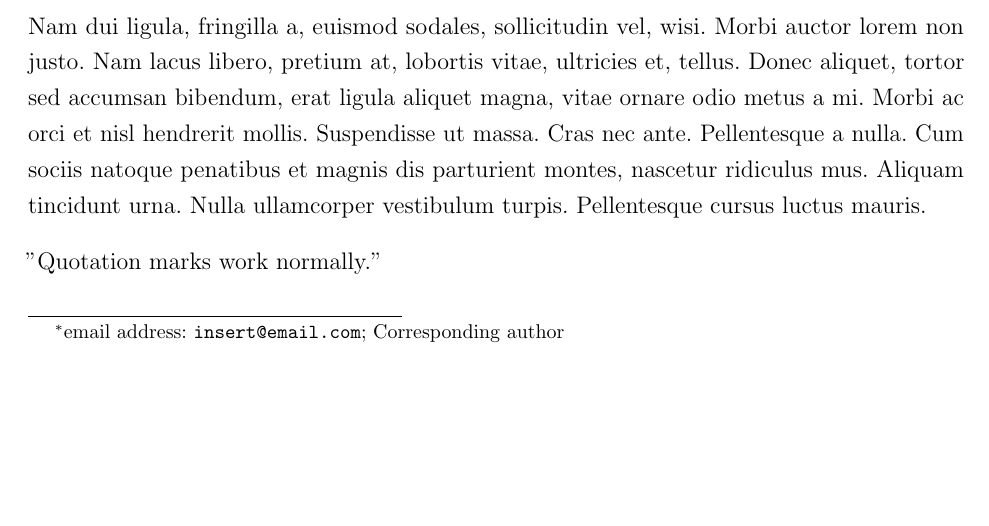
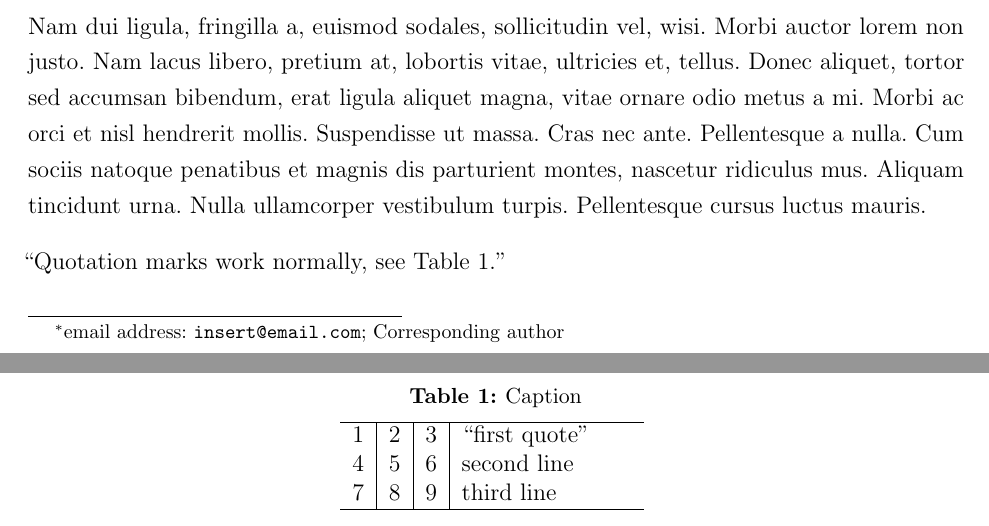
Before and after one commit to SimonvBaal/template_manuscript, a LaTeX paper (main.tex): part of the page before the commit and two parts of pages 1 and 2 of 2 after it, the two joined at a grey line, cut so that both start at the same text, the shorter picture padded with empty space. Compiled offline with pdfLaTeX.

Commit message:
Add information on tables, figures and quotation

```diff
--- a/main.tex
+++ b/main.tex
@@ -3,7 +3,12 @@
 \documentclass[12pt, letterpaper]{article}
 \usepackage[utf8]{inputenc}
 \usepackage{graphicx} % Required for inserting images
+
 \usepackage[english]{babel}
+
+% Makes sure quotation marks go the right way.
+\usepackage[autostyle=true]{csquotes}
+\MakeOuterQuote{"}
 
 \usepackage{setspace}
 \onehalfspacing
@@ -36,12 +41,12 @@
 \usepackage{graphicx}
 \usepackage{authblk}
 \usepackage{textgreek}
-\usepackage[autostyle]{csquotes}
-% Makes sure quotation marks go the right way.
+
 
 
 \usepackage[backend=biber, style=apa]{biblatex}
 \usepackage[hidelinks]{hyperref}
+
 \hypersetup{
     colorlinks=false,
   %  linkcolor=blue,
@@ -88,10 +94,42 @@
 
 \lipsum[2]
 
-"Quotation marks work normally."
+"Quotation marks work normally, see Table \ref{tab:example}."
+
+% Here is a basic table
+
+\begin{table}[h]
+    \centering
+    \caption{Caption}
+    \begin{tabular}{ l | c | r | p{3cm}}
+        \hline
+        1 & 2 & 3 & "first quote" \\
+        4 & 5 & 6 & second line \\
+        7 & 8 & 9 & third line \\
+        \hline
+    \end{tabular}
+    \label{tab:example}
+\end{table}
+
+% For more information on how to create tables, visit: https://en.wikibooks.org/wiki/LaTeX/Tables#The_tabularx_package_-_simple_column_stretching.
+
+% Insert figure by deleting \iffalse and \fi. Then refer to a .png or .jpg you upload to the directory.
+\iffalse
+
+\begin{figure}
+    \centering
+    \includegraphics[width=8cm]{}
+    \caption{Caption}
+    \label{fig:example}
+\end{figure}
+
+\fi
 
 \printbibliography
+% to print bibliography
 
 \beginsupplement
 
+% If you insert a figure here, it will be Figure S1.
+
 \end{document}
```
Also changed, not shown: main.tex (7 more changed lines).
